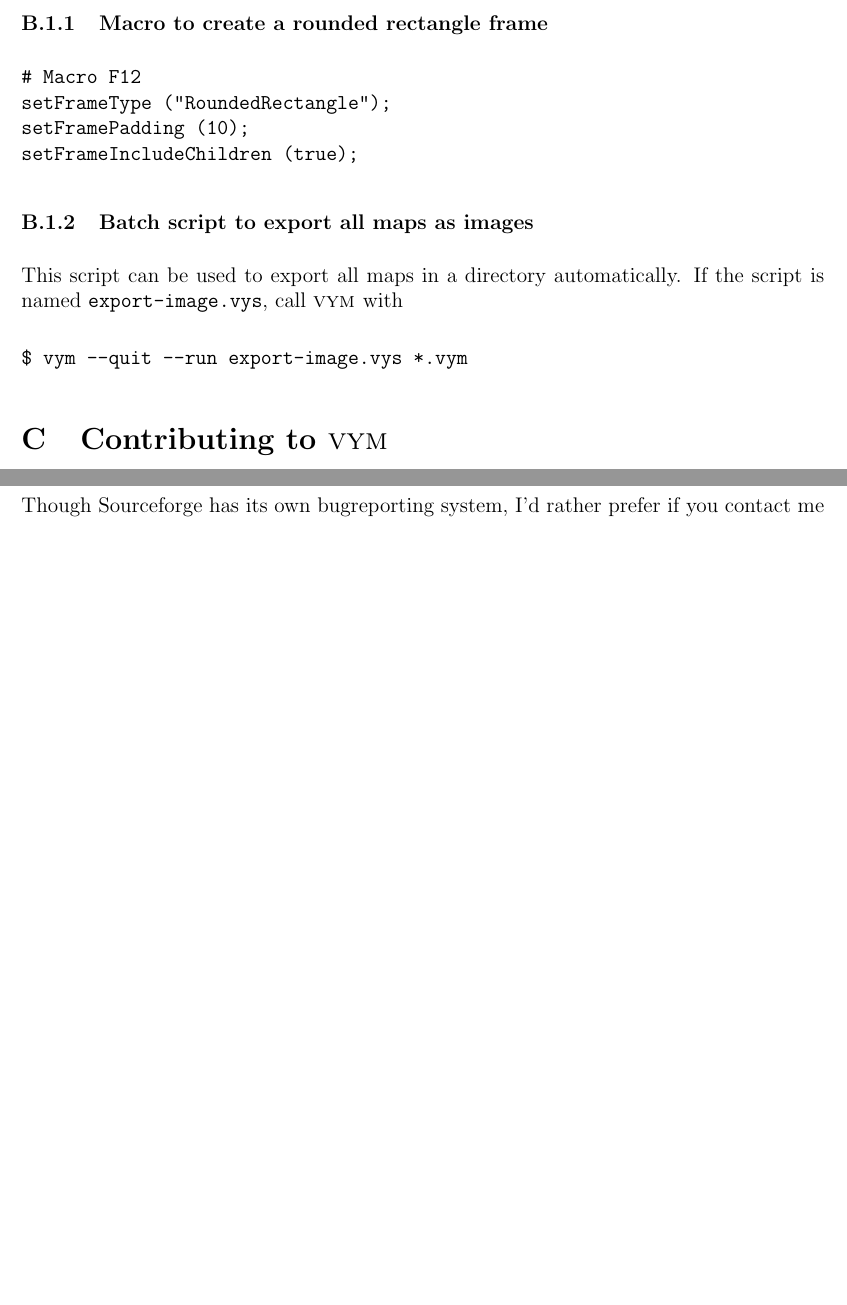
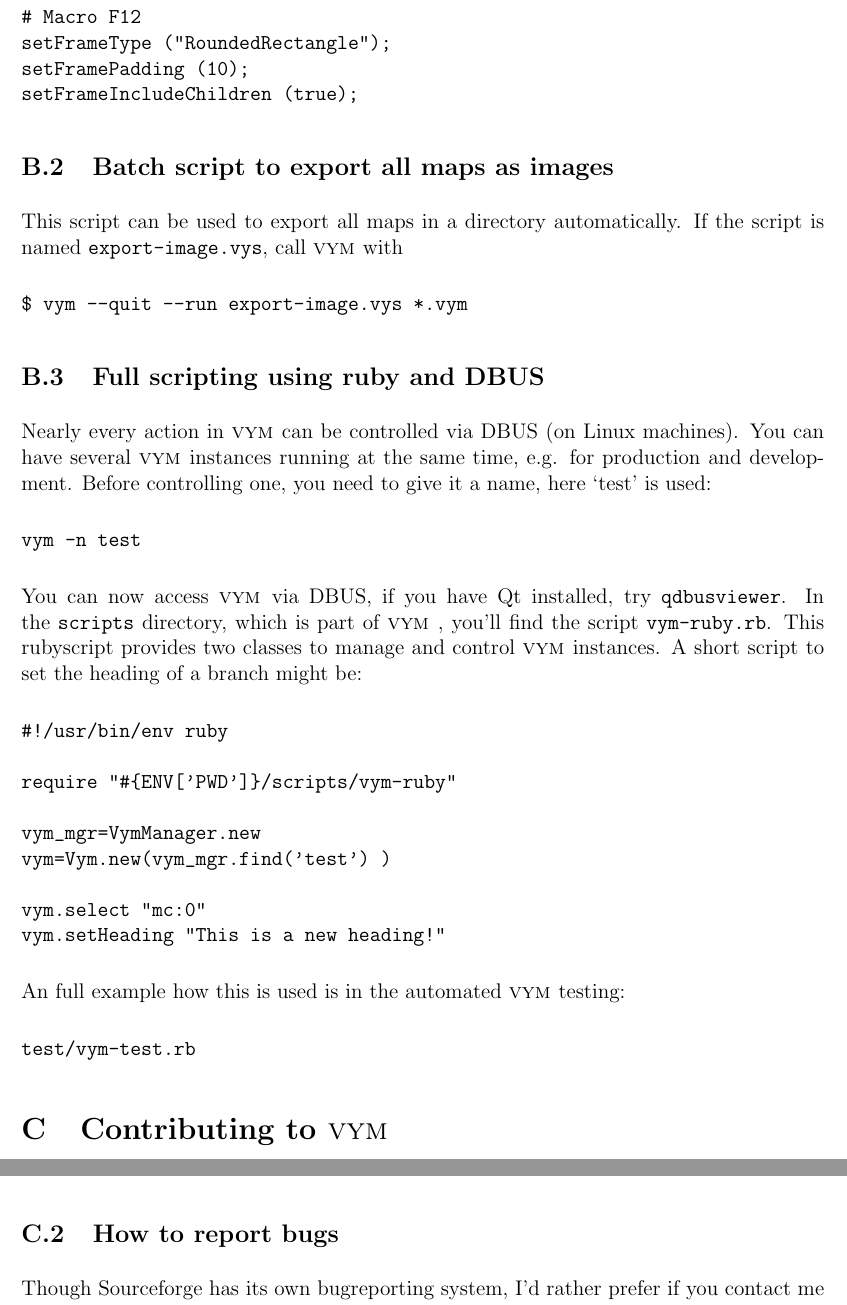
Before and after one commit to insilmaril/vym, a LaTeX document (tex/vym.tex): two parts of pages 36 and 37 of 40, joined at a grey line, cut at the place of the change, the shorter picture padded with empty space. Compiled offline with pdfLaTeX.

Commit message:
Doc: Scripting and ruby

```diff
--- a/tex/vym.tex
+++ b/tex/vym.tex
@@ -1450,13 +1449,44 @@
 setFrameIncludeChildren (true);
 \end{code}
 
-\subsubsection{Batch script to export all maps as images}
+\subsection{Batch script to export all maps as images}
 This script can be used to export all maps in a directory
 automatically. If the script is named {\tt export-image.vys}, call \vym
 with
 \begin{code}
 \$ vym --quit --run export-image.vys *.vym
 \end{code}
+
+\subsection{Full scripting using ruby and DBUS}
+Nearly every action in \vym can be controlled via DBUS (on Linux
+machines). You can have several \vym instances running at the same time,
+e.g. for production and development. Before controlling one, you need to
+give it a name, here \lq test\rq\ is used:
+\begin{verbatim}
+vym -n test
+\end{verbatim}
+You can now access \vym via DBUS, if you have Qt installed, try {\tt
+qdbusviewer}. In the {\tt scripts} directory, which is part of \vym,
+you'll find the script {\tt vym-ruby.rb}. This rubyscript provides two
+classes to manage and control \vym instances. A short script to set the
+heading of a branch might be:
+\begin{verbatim}
+#!/usr/bin/env ruby
+
+require "#{ENV['PWD']}/scripts/vym-ruby"
+
+vym_mgr=VymManager.new
+vym=Vym.new(vym_mgr.find('test') )
+
+vym.select "mc:0"
+vym.setHeading "This is a new heading!"
+\end{verbatim}
+
+An full example how this is
+used is in the automated \vym testing:
+\begin{verbatim}
+test/vym-test.rb
+\end{verbatim}
 
 
 \section{Contributing to \vym}
```
Also changed, not shown: tex/vym.tex (3 more changed lines).
